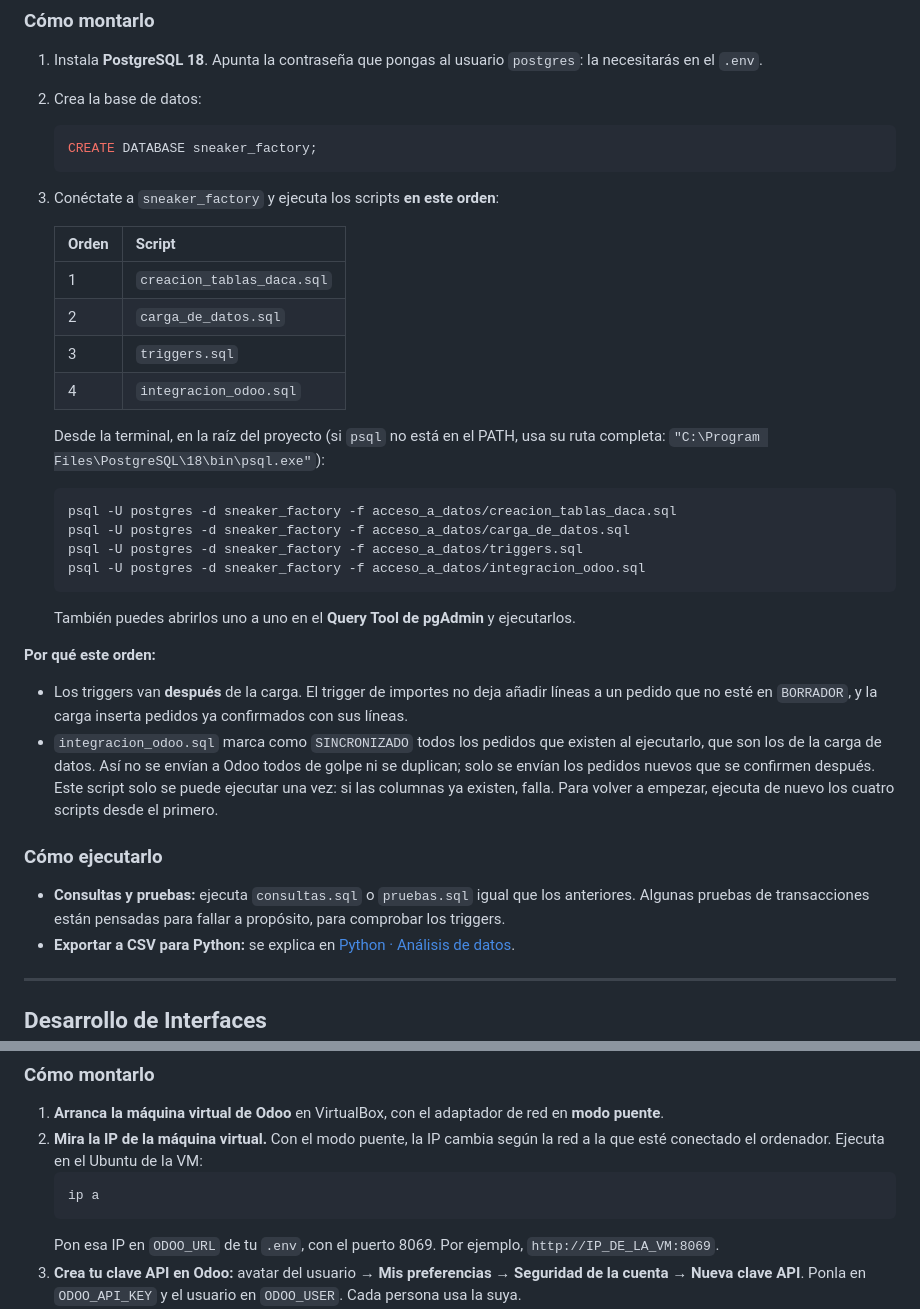
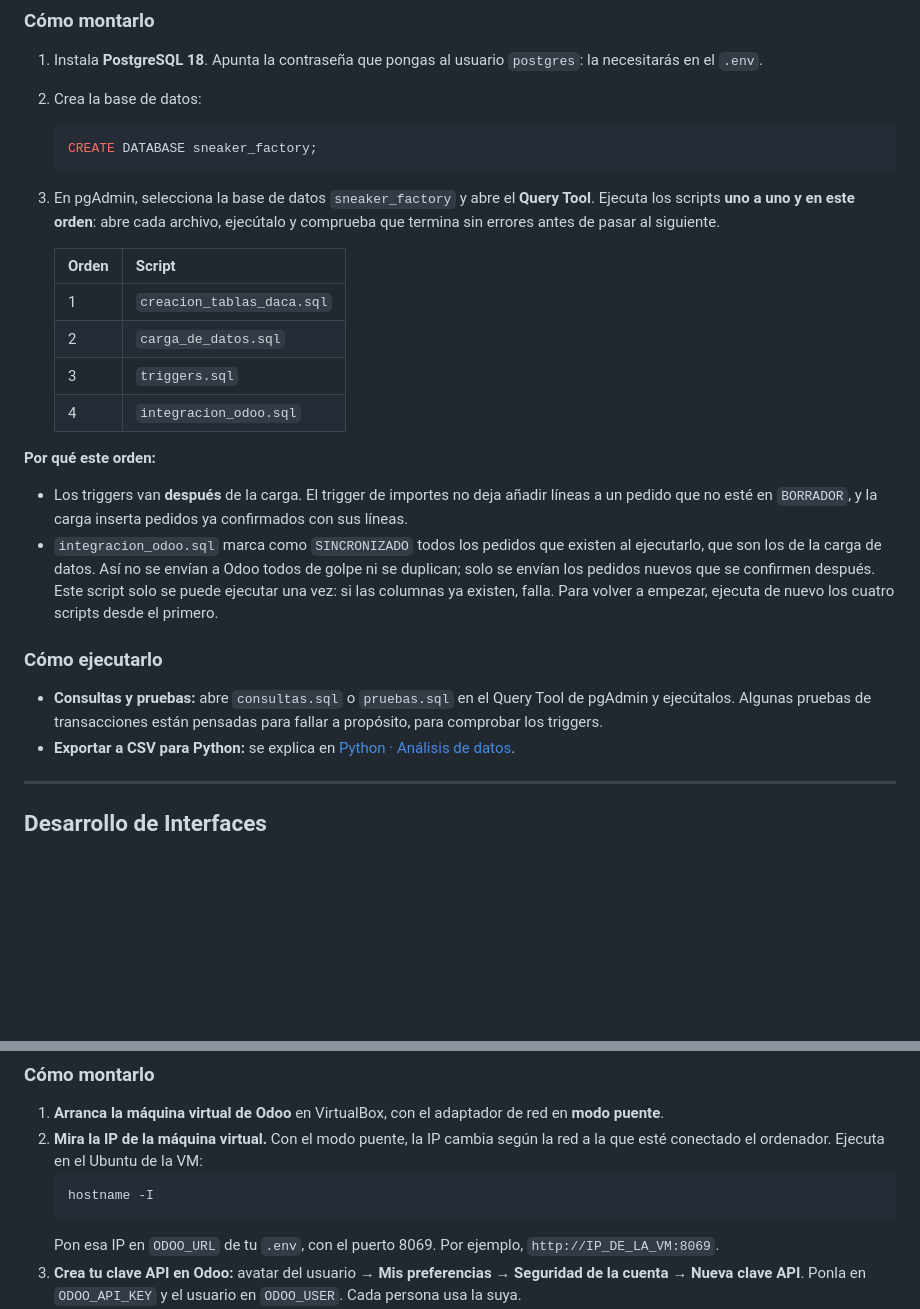
Before and after one commit to cmunozcad-sys/1er-Proyecto-2-DAM, a Markdown page: README.md, 2 parts joined by grey strips. GitHub-like rendering; blank space fills up the shorter version.

Commit message:
readme ajustado

````diff
--- a/README.md
+++ b/README.md
@@ -72,7 +72,7 @@ Los triggers automatizan tres cosas:
    ```sql
    CREATE DATABASE sneaker_factory;
    ```
-3. Conéctate a `sneaker_factory` y ejecuta los scripts **en este orden**:
+3. En pgAdmin, selecciona la base de datos `sneaker_factory` y abre el **Query Tool**. Ejecuta los scripts **uno a uno y en este orden**: abre cada archivo, ejecútalo y comprueba que termina sin errores antes de pasar al siguiente.
 
    | Orden | Script |
    |---|---|
@@ -81,22 +81,13 @@ Los triggers automatizan tres cosas:
    | 3 | `triggers.sql` |
    | 4 | `integracion_odoo.sql` |
 
-   Desde la terminal, en la raíz del proyecto (si `psql` no está en el PATH, usa su ruta completa: `"C:\Program Files\PostgreSQL\18\bin\psql.exe"`):
-   ```bash
-   psql -U postgres -d sneaker_factory -f acceso_a_datos/creacion_tablas_daca.sql
-   psql -U postgres -d sneaker_factory -f acceso_a_datos/carga_de_datos.sql
-   psql -U postgres -d sneaker_factory -f acceso_a_datos/triggers.sql
-   psql -U postgres -d sneaker_factory -f acceso_a_datos/integracion_odoo.sql
-   ```
-   También puedes abrirlos uno a uno en el **Query Tool de pgAdmin** y ejecutarlos.
-
 **Por qué este orden:**
 - Los triggers van **después** de la carga. El trigger de importes no deja añadir líneas a un pedido que no esté en `BORRADOR`, y la carga inserta pedidos ya confirmados con sus líneas.
 - `integracion_odoo.sql` marca como `SINCRONIZADO` todos los pedidos que existen al ejecutarlo, que son los de la carga de datos. Así no se envían a Odoo todos de golpe ni se duplican; solo se envían los pedidos nuevos que se confirmen después. Este script solo se puede ejecutar una vez: si las columnas ya existen, falla. Para volver a empezar, ejecuta de nuevo los cuatro scripts desde el primero.
 
 ### Cómo ejecutarlo
 
-- **Consultas y pruebas:** ejecuta `consultas.sql` o `pruebas.sql` igual que los anteriores. Algunas pruebas de transacciones están pensadas para fallar a propósito, para comprobar los triggers.
+- **Consultas y pruebas:** abre `consultas.sql` o `pruebas.sql` en el Query Tool de pgAdmin y ejecútalos. Algunas pruebas de transacciones están pensadas para fallar a propósito, para comprobar los triggers.
 - **Exportar a CSV para Python:** se explica en [Python · Análisis de datos](#exportar-los-csv-de-la-base-de-datos).
 
 ---
@@ -215,7 +206,7 @@ Cuando un pedido de la web pasa a `CONFIRMADO`, la API lo envía a Odoo como pre
 1. **Arranca la máquina virtual de Odoo** en VirtualBox, con el adaptador de red en **modo puente**.
 2. **Mira la IP de la máquina virtual.** Con el modo puente, la IP cambia según la red a la que esté conectado el ordenador. Ejecuta en el Ubuntu de la VM:
    ```bash
-   ip a
+   hostname -I
    ```
    Pon esa IP en `ODOO_URL` de tu `.env`, con el puerto 8069. Por ejemplo, `http://IP_DE_LA_VM:8069`.
 3. **Crea tu clave API en Odoo:** avatar del usuario → **Mis preferencias** → **Seguridad de la cuenta** → **Nueva clave API**. Ponla en `ODOO_API_KEY` y el usuario en `ODOO_USER`. Cada persona usa la suya.
````
